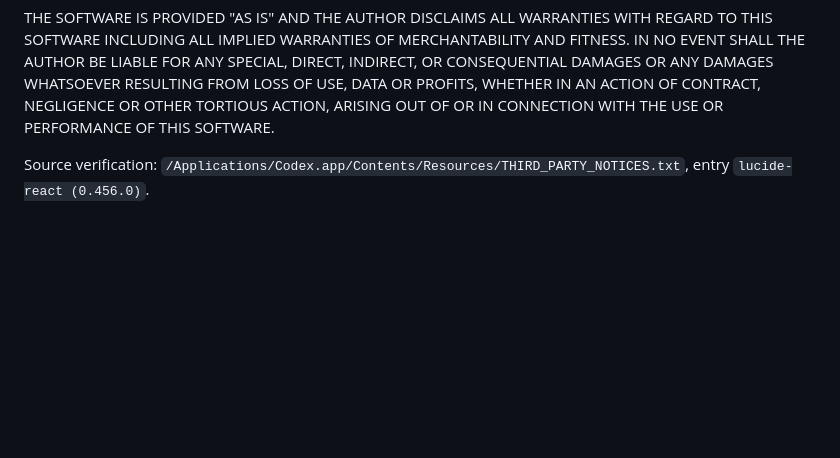
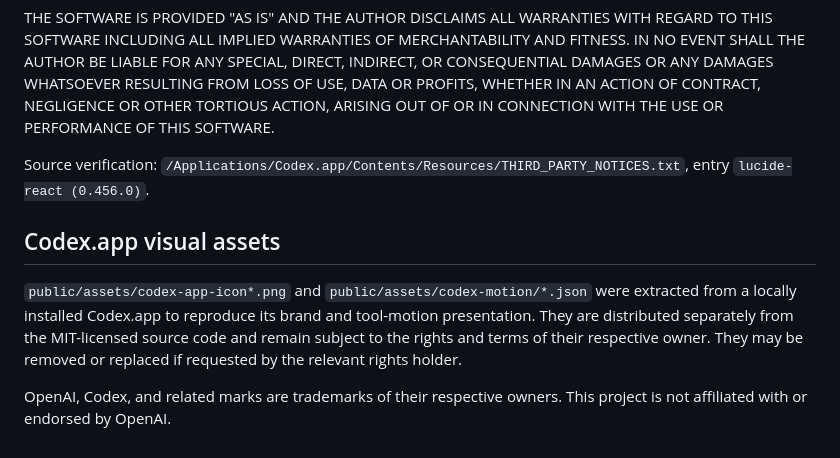
Before and after one commit to lezi-fun/codex-webui, a Markdown page: THIRD_PARTY_NOTICES.md, the part around the change. Drawn GitHub-style; blank space fills up the shorter version.

```diff
--- a/THIRD_PARTY_NOTICES.md
+++ b/THIRD_PARTY_NOTICES.md
@@ -13,3 +13,9 @@ Permission to use, copy, modify, and/or distribute this software for any purpose
 THE SOFTWARE IS PROVIDED "AS IS" AND THE AUTHOR DISCLAIMS ALL WARRANTIES WITH REGARD TO THIS SOFTWARE INCLUDING ALL IMPLIED WARRANTIES OF MERCHANTABILITY AND FITNESS. IN NO EVENT SHALL THE AUTHOR BE LIABLE FOR ANY SPECIAL, DIRECT, INDIRECT, OR CONSEQUENTIAL DAMAGES OR ANY DAMAGES WHATSOEVER RESULTING FROM LOSS OF USE, DATA OR PROFITS, WHETHER IN AN ACTION OF CONTRACT, NEGLIGENCE OR OTHER TORTIOUS ACTION, ARISING OUT OF OR IN CONNECTION WITH THE USE OR PERFORMANCE OF THIS SOFTWARE.
 
 Source verification: `/Applications/Codex.app/Contents/Resources/THIRD_PARTY_NOTICES.txt`, entry `lucide-react (0.456.0)`.
+
+## Codex.app visual assets
+
+`public/assets/codex-app-icon*.png` and `public/assets/codex-motion/*.json` were extracted from a locally installed Codex.app to reproduce its brand and tool-motion presentation. They are distributed separately from the MIT-licensed source code and remain subject to the rights and terms of their respective owner. They may be removed or replaced if requested by the relevant rights holder.
+
+OpenAI, Codex, and related marks are trademarks of their respective owners. This project is not affiliated with or endorsed by OpenAI.
```
Also changed, not shown: README-zh.md (+2 -4 lines), README.md (+2 -4 lines), docs/assets/overview.png, public/assets/codex-app-icon-128.png (added), public/assets/codex-app-icon.png (added), 10 other files.
